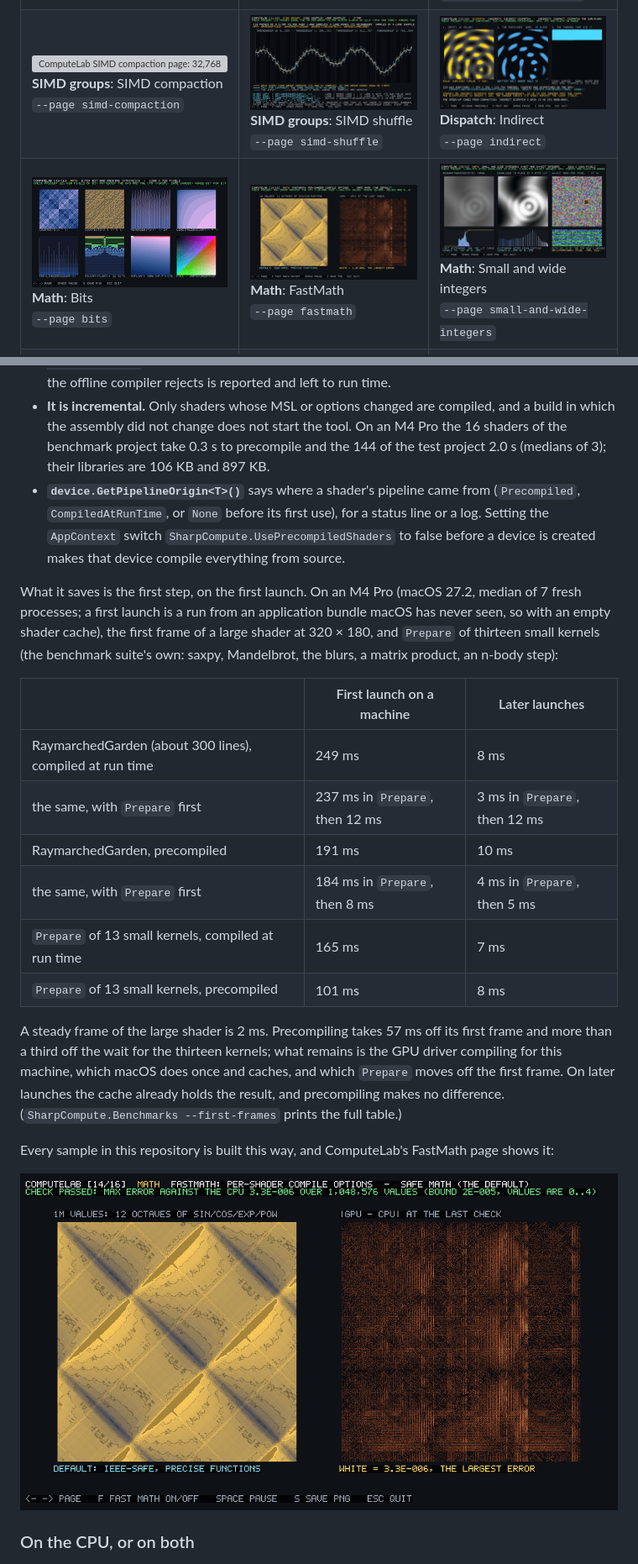
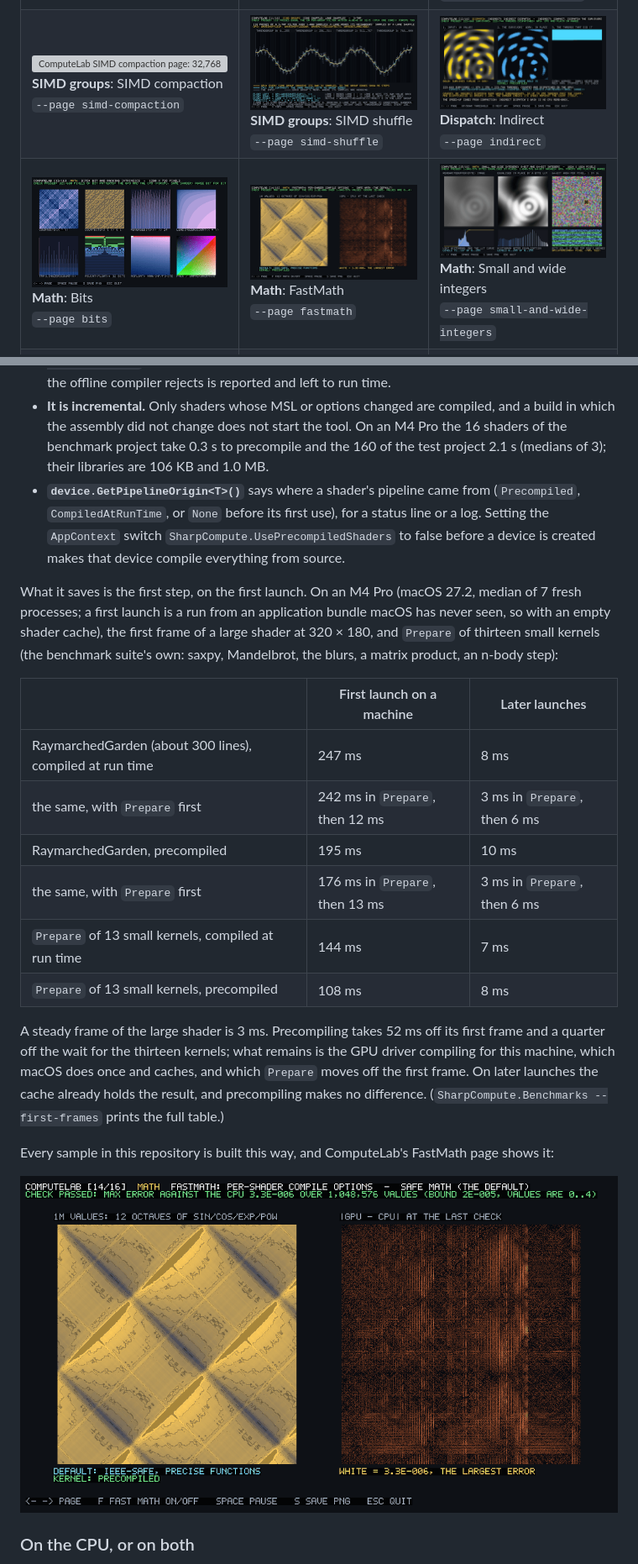
Before and after one commit to shanto462/SharpCompute, a Markdown page: README.md, 2 parts joined by grey strips. Shown at 84% size. Rendered like a GitHub page; pictures changed too: docs/screenshots/computelab-fastmath.png, docs/screenshots/thumbs/computelab-fastmath.png, docs/screenshots/thumbs/computelab-indirect.png; grey boxes are pictures that could not be loaded.

```diff
--- a/README.md
+++ b/README.md
@@ -1110,8 +1110,8 @@ shader's kernel from the library instead of compiling its MSL.
   shader the offline compiler rejects is reported and left to run time.
 - **It is incremental.** Only shaders whose MSL or options changed are compiled, and a build in
   which the assembly did not change does not start the tool. On an M4 Pro the 16 shaders of the
-  benchmark project take 0.3 s to precompile and the 144 of the test project 2.0 s (medians of 3);
-  their libraries are 106 KB and 897 KB.
+  benchmark project take 0.3 s to precompile and the 160 of the test project 2.1 s (medians of 3);
+  their libraries are 106 KB and 1.0 MB.
 - **`device.GetPipelineOrigin<T>()`** says where a shader's pipeline came from
   (`Precompiled`, `CompiledAtRunTime`, or `None` before its first use), for a status line or a log.
   Setting the `AppContext` switch `SharpCompute.UsePrecompiledShaders` to false before a device is
@@ -1125,15 +1125,15 @@ n-body step):
 
 | | First launch on a machine | Later launches |
 |---|---|---|
-| RaymarchedGarden (about 300 lines), compiled at run time | 249 ms | 8 ms |
-| the same, with `Prepare` first | 237 ms in `Prepare`, then 12 ms | 3 ms in `Prepare`, then 12 ms |
-| RaymarchedGarden, precompiled | 191 ms | 10 ms |
-| the same, with `Prepare` first | 184 ms in `Prepare`, then 8 ms | 4 ms in `Prepare`, then 5 ms |
-| `Prepare` of 13 small kernels, compiled at run time | 165 ms | 7 ms |
-| `Prepare` of 13 small kernels, precompiled | 101 ms | 8 ms |
-
-A steady frame of the large shader is 2 ms. Precompiling takes 57 ms off its first frame and more
-than a third off the wait for the thirteen kernels; what remains is the GPU driver compiling for this
+| RaymarchedGarden (about 300 lines), compiled at run time | 247 ms | 8 ms |
+| the same, with `Prepare` first | 242 ms in `Prepare`, then 12 ms | 3 ms in `Prepare`, then 6 ms |
+| RaymarchedGarden, precompiled | 195 ms | 10 ms |
+| the same, with `Prepare` first | 176 ms in `Prepare`, then 13 ms | 3 ms in `Prepare`, then 6 ms |
+| `Prepare` of 13 small kernels, compiled at run time | 144 ms | 7 ms |
+| `Prepare` of 13 small kernels, precompiled | 108 ms | 8 ms |
+
+A steady frame of the large shader is 3 ms. Precompiling takes 52 ms off its first frame and a
+quarter off the wait for the thirteen kernels; what remains is the GPU driver compiling for this
 machine, which macOS does once and caches, and which `Prepare` moves off the first frame. On later
 launches the cache already holds the result, and precompiling makes no difference.
 (`SharpCompute.Benchmarks --first-frames` prints the full table.)
```
Also changed, not shown: other parts of README.md (+2 -2 lines), docs/screenshots/computelab-indirect.png, 2 other files.
